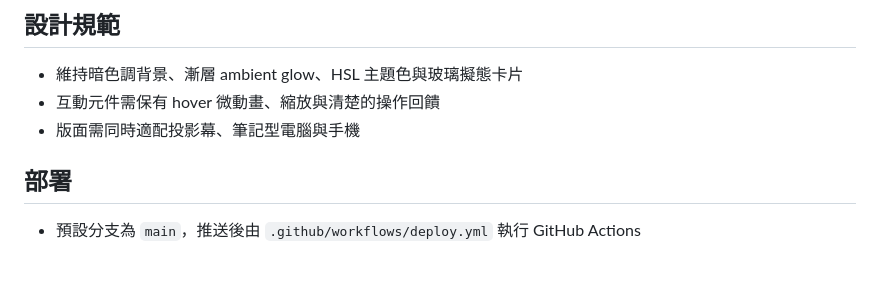
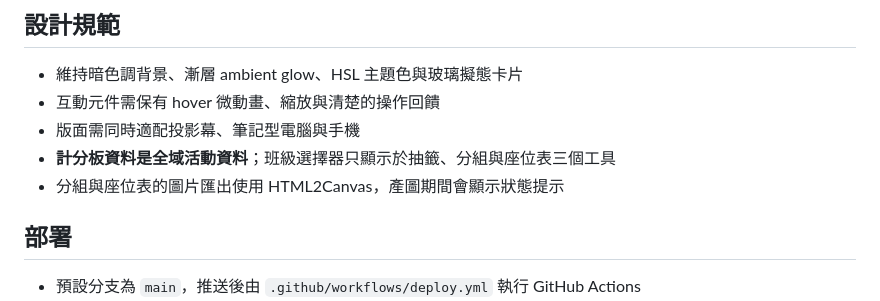
Before and after one commit to changyiwu/class-tools-2, a Markdown page: agents.md, the part around the change. GitHub-like rendering; blank space fills up the shorter version.

Commit message:
agents.md 吸收 handoff 沉積的常設規則（⚠️ 分流）
收工技能新增的「⚠️ 分流」步驟：handoff.md 的注意事項每次收工被原封不動
抄進新版，於是常設規則在交接檔裡沉積，而 agents.md 那邊往往早有正本。

這次 30 個專案逐條分流，約 180 條裡超過半數在 agents.md 已有正本
（teaching-comic 7 條中 6 條、file-toolkit 10 條中 8 條、soil-deck-skills
與 classroom-agent-kit 全數重複），其餘收斂成祈使句升級進 agents.md 的
工作約定或專案專屬規則，交接檔只留真正未解的項目。

Co-Authored-By: Claude Opus 5 <noreply@anthropic.com>

```diff
--- a/agents.md
+++ b/agents.md
@@ -82,6 +82,8 @@ class-tools-2/
 - 維持暗色調背景、漸層 ambient glow、HSL 主題色與玻璃擬態卡片
 - 互動元件需保有 hover 微動畫、縮放與清楚的操作回饋
 - 版面需同時適配投影幕、筆記型電腦與手機
+- **計分板資料是全域活動資料**；班級選擇器只顯示於抽籤、分組與座位表三個工具
+- 分組與座位表的圖片匯出使用 HTML2Canvas，產圖期間會顯示狀態提示
 
 ## 部署
 
```
